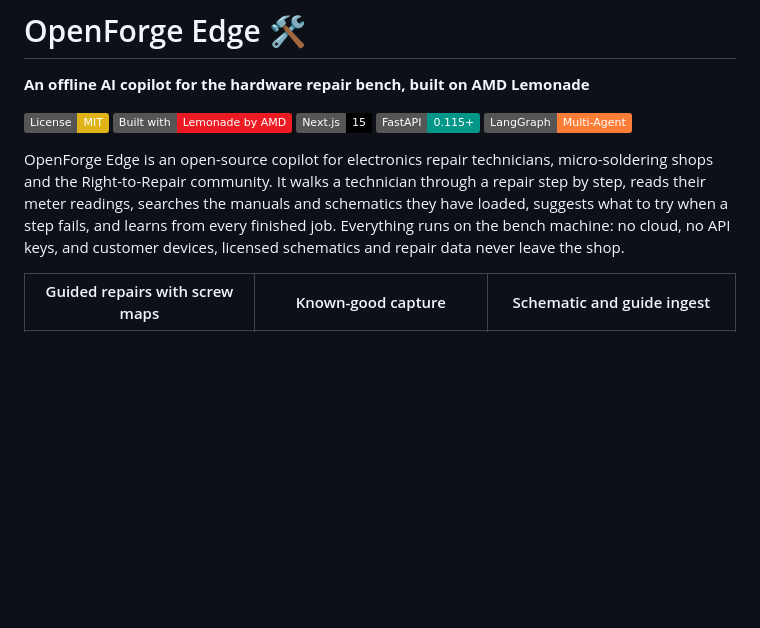
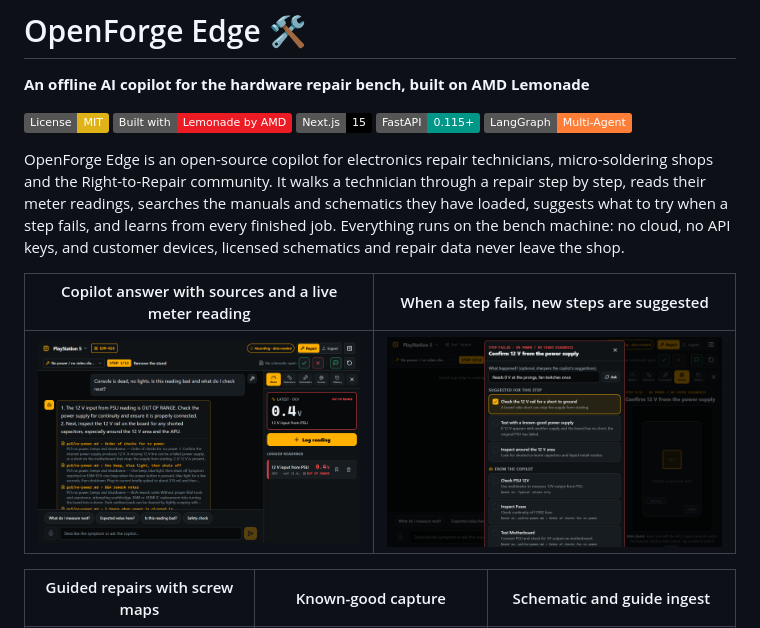
Before and after one commit to JP21-dev/OpenForge-Edge, a Markdown page: README.md, the part around the change. GitHub-like rendering; pictures changed too: docs/screenshots/copilot-chat.png (added), docs/screenshots/failed-step-suggestions.png (added); badges without logos; blank space fills up the shorter version.

Commit message:
Add copilot chat and failed-step screenshots to the README
Co-Authored-By: Claude Opus 5.5 <noreply@anthropic.com>

```diff
--- a/README.md
+++ b/README.md
@@ -8,6 +8,10 @@
 [![LangGraph](https://img.shields.io/badge/LangGraph-Multi--Agent-orange)](https://langchain-ai.github.io/langgraph/)
 
 OpenForge Edge is an open-source copilot for electronics repair technicians, micro-soldering shops and the Right-to-Repair community. It walks a technician through a repair step by step, reads their meter readings, searches the manuals and schematics they have loaded, suggests what to try when a step fails, and learns from every finished job. Everything runs on the bench machine: no cloud, no API keys, and customer devices, licensed schematics and repair data never leave the shop.
+
+| Copilot answer with sources and a live meter reading | When a step fails, new steps are suggested |
+|---|---|
+| ![The copilot flags an out-of-range 12 V reading and cites the manual](docs/screenshots/copilot-chat.png) | ![Step failed panel with built-in and copilot suggestions](docs/screenshots/failed-step-suggestions.png) |
 
 | Guided repairs with screw maps | Known-good capture | Schematic and guide ingest |
 |---|---|---|
```
